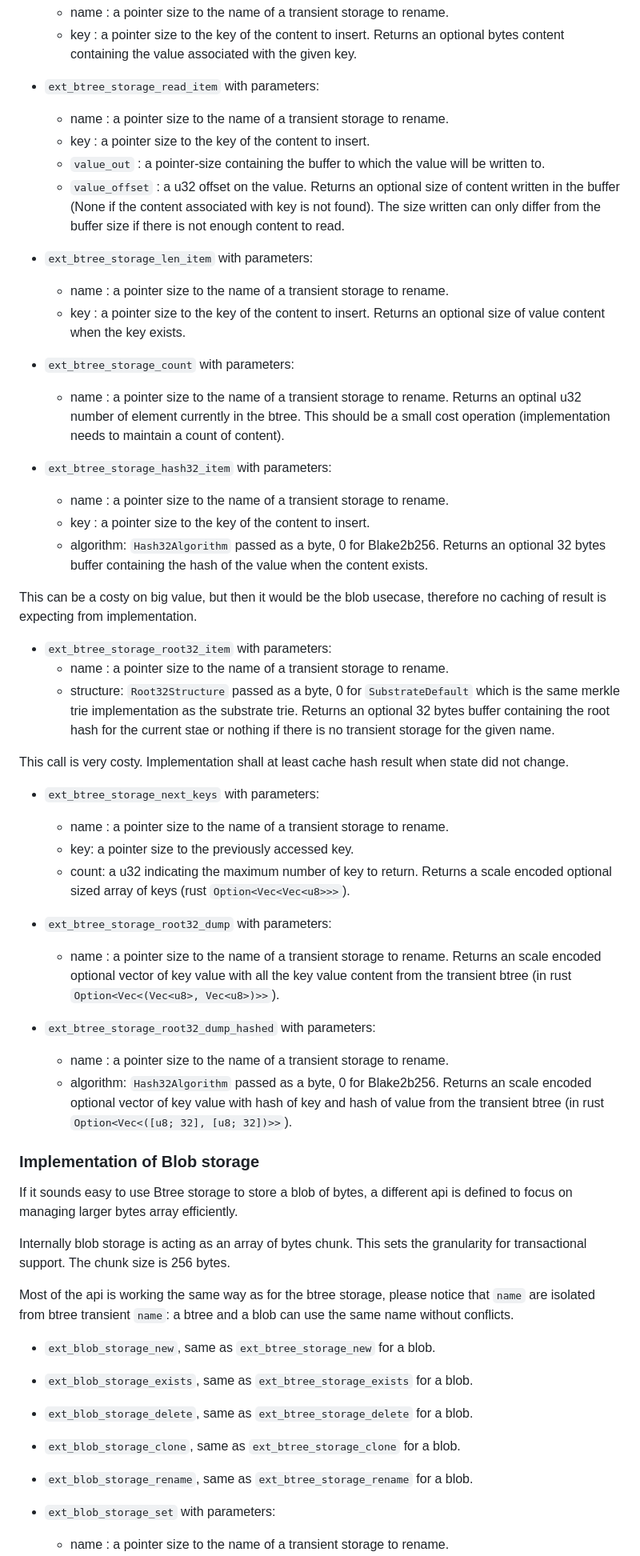
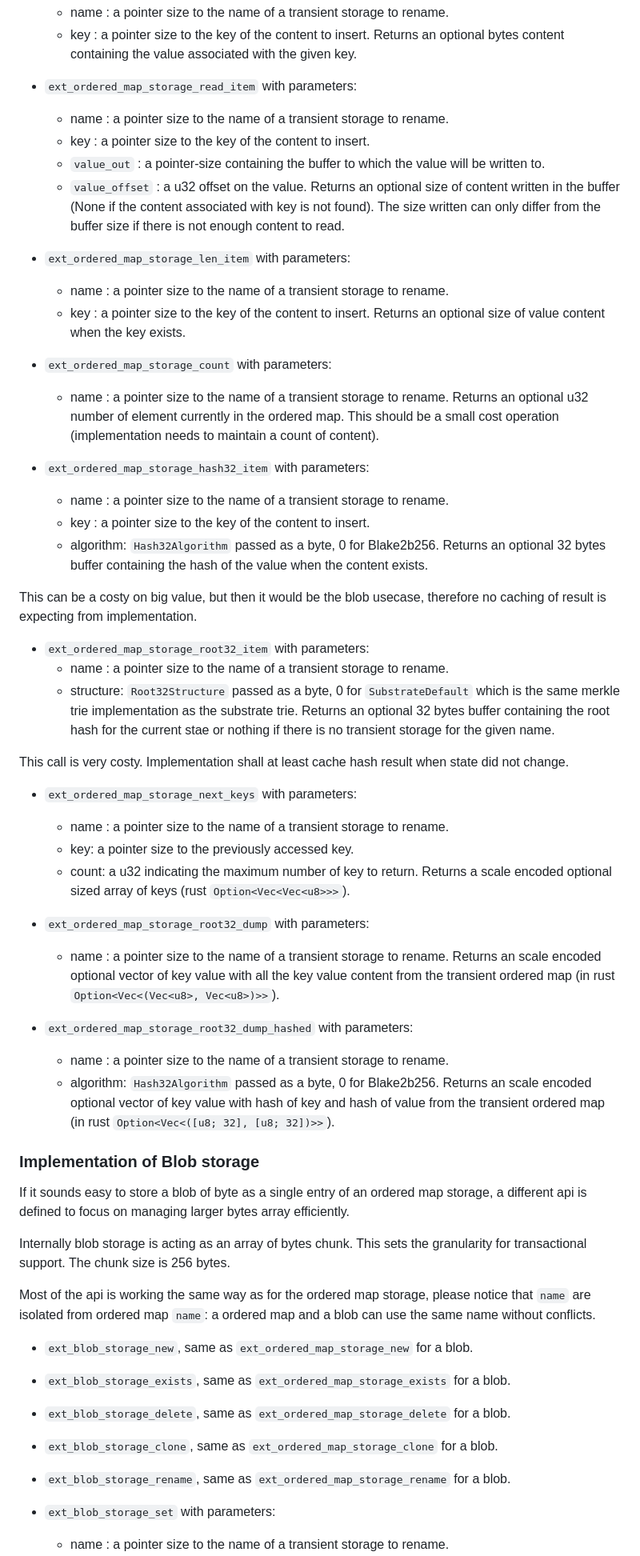
Before and after one commit to w3f/PPPs, a Markdown page: proposals/0000-transient-storages.md, the part around one of its changes. Shown at 80% size. Drawn GitHub-style.

Commit message:
ordered map instead of btree

```diff
--- a/proposals/0000-transient-storages.md
+++ b/proposals/0000-transient-storages.md
@@ -117,7 +117,7 @@ Returns true when a key and content exists, false otherwhise.
 	- key : a pointer size to the key of the content to insert.
 Returns an optional bytes content containing the value associated with the given key.
 
-- `ext_btree_storage_read_item` with parameters:
+- `ext_ordered_map_storage_read_item` with parameters:
 	- name : a pointer size to the name of a transient storage to rename.
 	- key : a pointer size to the key of the content to insert.
 	- `value_out` :  a pointer-size containing the buffer to which the value will be written to.
@@ -125,19 +125,19 @@ Returns an optional bytes content containing the value associated with the given
 Returns an optional size of content written in the buffer (None if the content associated with key is not found).
 The size written can only differ from the buffer size if there is not enough content to read.
 
-- `ext_btree_storage_len_item` with parameters:
+- `ext_ordered_map_storage_len_item` with parameters:
 	- name : a pointer size to the name of a transient storage to rename.
 	- key : a pointer size to the key of the content to insert.
 Returns an optional size of value content when the key exists.
 
 
-- `ext_btree_storage_count` with parameters:
+- `ext_ordered_map_storage_count` with parameters:
 	- name : a pointer size to the name of a transient storage to rename.
-Returns an optinal u32 number of element currently in the btree.
+Returns an optional u32 number of element currently in the ordered map.
 This should be a small cost operation (implementation needs to maintain a count of content).
 
 
-- `ext_btree_storage_hash32_item` with parameters:
+- `ext_ordered_map_storage_hash32_item` with parameters:
 	- name : a pointer size to the name of a transient storage to rename.
 	- key : a pointer size to the key of the content to insert.
 	- algorithm: `Hash32Algorithm` passed as a byte, 0 for Blake2b256.
@@ -145,43 +145,43 @@ Returns an optional 32 bytes buffer containing the hash of the value when the co
 
 This can be a costy on big value, but then it would be the blob usecase, therefore no caching of result is expecting from implementation.
 
-- `ext_btree_storage_root32_item` with parameters:
+- `ext_ordered_map_storage_root32_item` with parameters:
 	- name : a pointer size to the name of a transient storage to rename.
 	- structure: `Root32Structure` passed as a byte, 0 for `SubstrateDefault` which is the same merkle trie implementation as the substrate trie.
 Returns an optional 32 bytes buffer containing the root hash for the current stae or nothing if there is no transient storage for the given name.
 
 This call is very costy. Implementation shall at least cache hash result when state did not change.
 
-- `ext_btree_storage_next_keys` with parameters:
+- `ext_ordered_map_storage_next_keys` with parameters:
 	- name : a pointer size to the name of a transient storage to rename.
 	- key: a pointer size to the previously accessed key.
 	- count: a u32 indicating the maximum number of key to return.
 Returns a scale encoded optional sized array of keys (rust `Option<Vec<Vec<u8>>>`).
 
 
-- `ext_btree_storage_root32_dump` with parameters:
+- `ext_ordered_map_storage_root32_dump` with parameters:
 	- name : a pointer size to the name of a transient storage to rename.
-Returns an scale encoded optional vector of key value with all the key value content from the transient btree (in rust `Option<Vec<(Vec<u8>, Vec<u8>)>>`).
+Returns an scale encoded optional vector of key value with all the key value content from the transient ordered map (in rust `Option<Vec<(Vec<u8>, Vec<u8>)>>`).
 
-- `ext_btree_storage_root32_dump_hashed` with parameters:
+- `ext_ordered_map_storage_root32_dump_hashed` with parameters:
 	- name : a pointer size to the name of a transient storage to rename.
 	- algorithm: `Hash32Algorithm` passed as a byte, 0 for Blake2b256.
-Returns an scale encoded optional vector of key value with hash of key and hash of value from the transient btree (in rust `Option<Vec<([u8; 32], [u8; 32])>>`).
+Returns an scale encoded optional vector of key value with hash of key and hash of value from the transient ordered map (in rust `Option<Vec<([u8; 32], [u8; 32])>>`).
 
 ### Implementation of Blob storage
 
-If it sounds easy to use Btree storage to store a blob of bytes, a different api is defined to focus on managing larger bytes array efficiently.
+If it sounds easy to store a blob of byte as a single entry of an ordered map storage, a different api is defined to focus on managing larger bytes array efficiently.
 
 Internally blob storage is acting as an array of bytes chunk. This sets the granularity for transactional support. The chunk size is 256 bytes.
 
-Most of the api is working the same way as for the btree storage, please notice that `name` are isolated from btree transient `name`: a btree and
+Most of the api is working the same way as for the ordered map storage, please notice that `name` are isolated from ordered map `name`: a ordered map and
 a blob can use the same name without conflicts.
 
-- `ext_blob_storage_new`, same as `ext_btree_storage_new` for a blob.
-- `ext_blob_storage_exists`, same as `ext_btree_storage_exists` for a blob.
-- `ext_blob_storage_delete`, same as `ext_btree_storage_delete` for a blob.
-- `ext_blob_storage_clone`, same as `ext_btree_storage_clone` for a blob.
-- `ext_blob_storage_rename`, same as `ext_btree_storage_rename` for a blob.
+- `ext_blob_storage_new`, same as `ext_ordered_map_storage_new` for a blob.
+- `ext_blob_storage_exists`, same as `ext_ordered_map_storage_exists` for a blob.
+- `ext_blob_storage_delete`, same as `ext_ordered_map_storage_delete` for a blob.
+- `ext_blob_storage_clone`, same as `ext_ordered_map_storage_clone` for a blob.
+- `ext_blob_storage_rename`, same as `ext_ordered_map_storage_rename` for a blob.
 
 
 - `ext_blob_storage_set` with parameters:
```
Also changed, not shown: other parts of proposals/0000-transient-storages.md (+20 -20 lines).
